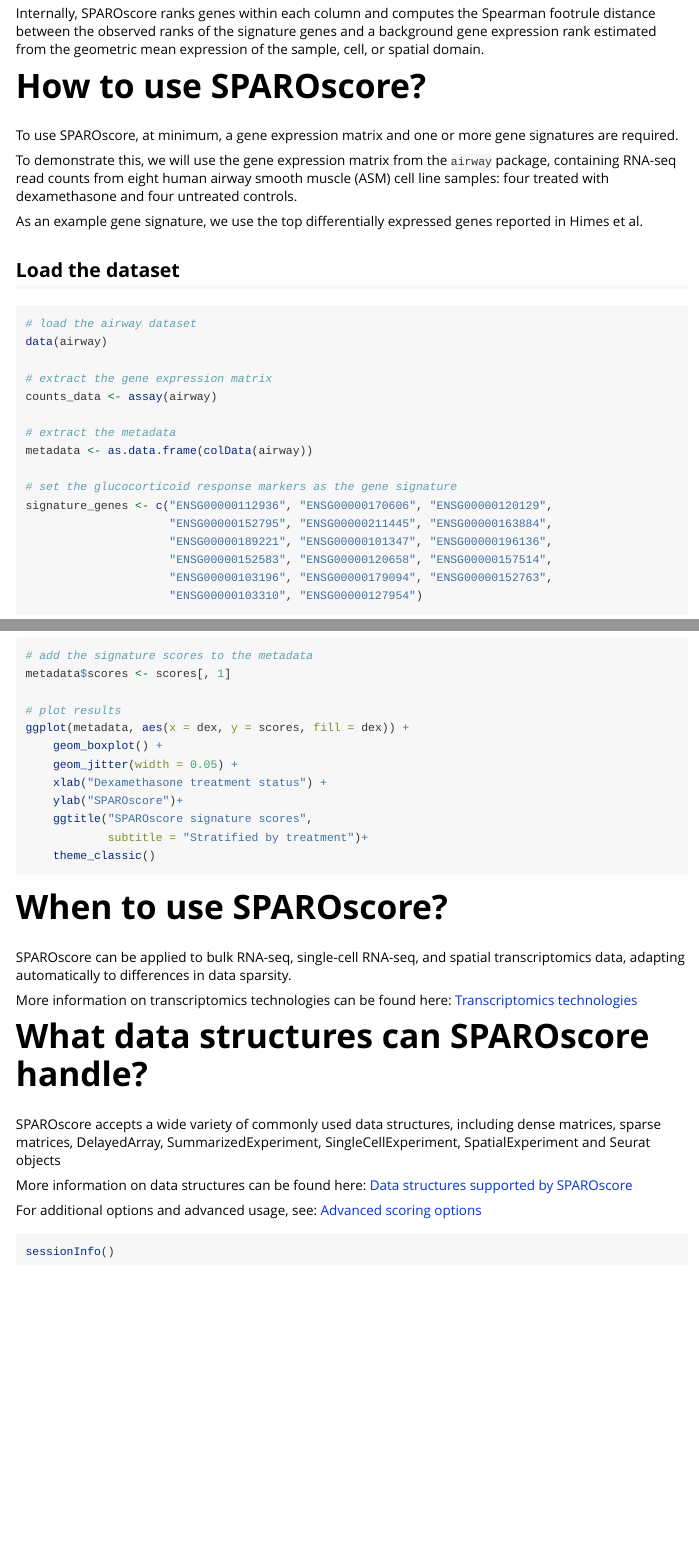
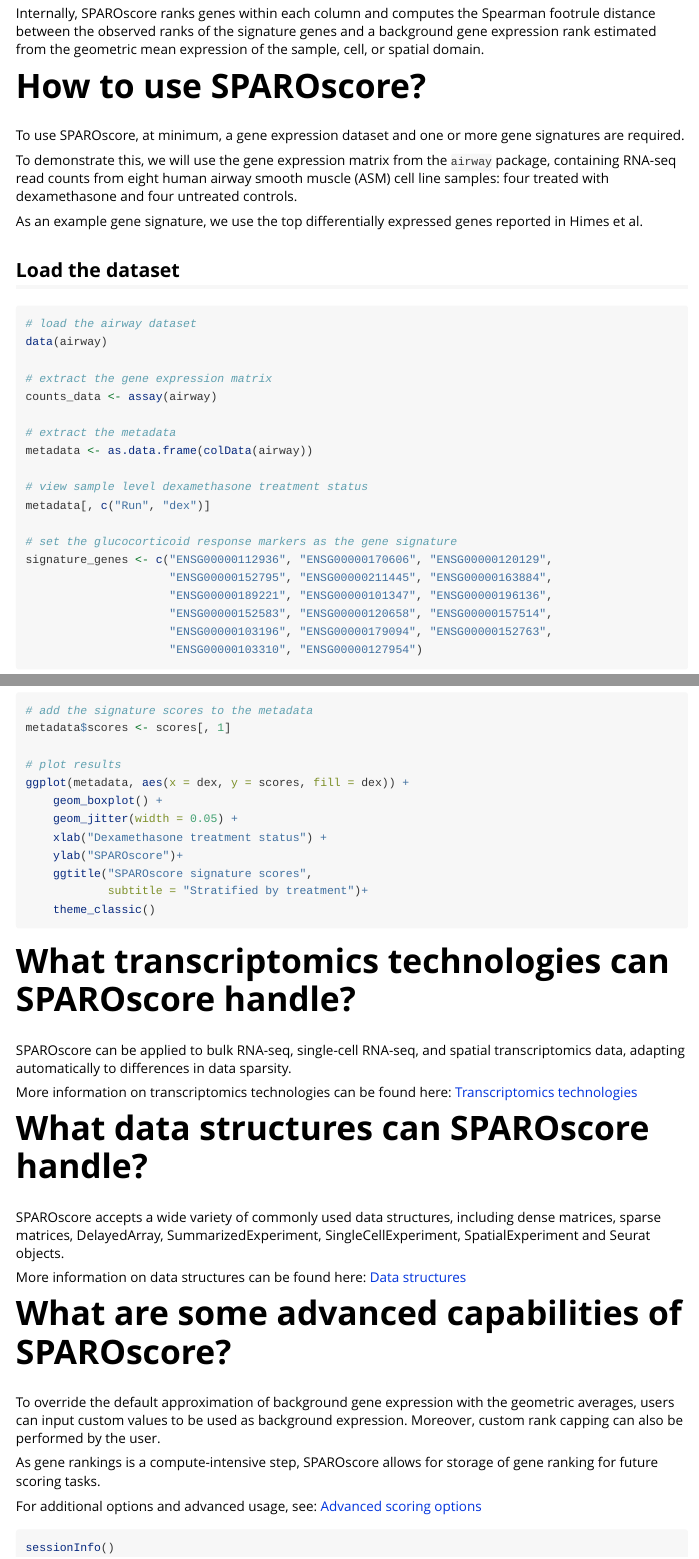
Before and after one commit to BiocStaging/SPAROscore, an R Markdown document (vignettes/sparoscore_getting_started.Rmd): the page in a window 1100 px wide, from 390 px down, and a second part further down, joined at a grey line. Rendered offline with R 4.5, knitr and Pandoc, with nearby package versions; the code chunks are not run, so their results and figures are left out.

Commit message:
fixed vignette headers

````diff
--- a/vignettes/sparoscore_getting_started.Rmd
+++ b/vignettes/sparoscore_getting_started.Rmd
@@ -39,8 +39,9 @@ computes the Spearman footrule distance between the observed ranks of the
 signature genes and a background gene expression rank estimated from the
 geometric mean expression of the sample, cell, or spatial domain.
 
+
 # How to use SPAROscore?
-To use SPAROscore, at minimum, a gene expression matrix and
+To use SPAROscore, at minimum, a gene expression dataset and
 one or more gene signatures are required.
 
 To demonstrate this, we will use the gene expression matrix
@@ -61,6 +62,9 @@ counts_data <- assay(airway)
 
 # extract the metadata
 metadata <- as.data.frame(colData(airway))
+
+# view sample level dexamethasone treatment status
+metadata[, c("Run", "dex")]
 
 # set the glucocorticoid response markers as the gene signature
 signature_genes <- c("ENSG00000112936", "ENSG00000170606", "ENSG00000120129",
@@ -100,7 +104,7 @@ ggplot(metadata, aes(x = dex, y = scores, fill = dex)) +
 ```
 
 
-# When to use SPAROscore?
+# What transcriptomics technologies can SPAROscore handle?
 SPAROscore can be applied to bulk RNA-seq, single-cell RNA-seq, and
 spatial transcriptomics data,
 adapting automatically to differences in data sparsity.
@@ -111,10 +115,18 @@ More information on transcriptomics technologies can be found here:
 # What data structures can SPAROscore handle?
 SPAROscore accepts a wide variety of commonly used data structures, including
 dense matrices, sparse matrices, DelayedArray, SummarizedExperiment,
-SingleCellExperiment, SpatialExperiment and Seurat objects
+SingleCellExperiment, SpatialExperiment and Seurat objects.
 
 More information on data structures can be found here:
-[Data structures supported by SPAROscore](sparoscore_data_structures.html)
+[Data structures](sparoscore_data_structures.html)
+
+# What are some advanced capabilities of SPAROscore?
+To override the default approximation of background gene expression with
+the geometric averages, users can input custom values to be used as background
+expression. Moreover, custom rank capping can also be performed by the user.
+
+As gene rankings is a compute-intensive step, SPAROscore allows for storage of
+gene ranking for future scoring tasks.
 
 For additional options and advanced usage, see:
 [Advanced scoring options](sparoscore_advanced_options.html)
````
Also changed, not shown: vignettes/sparoscore_getting_started.Rmd (4 more changed lines).
